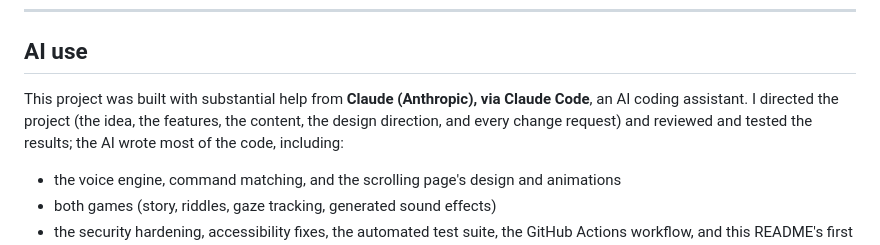
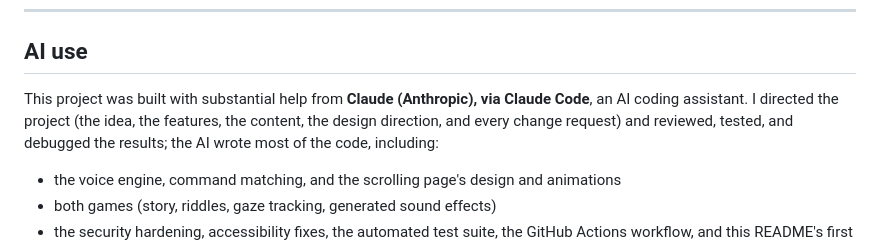
Before and after one commit to anishdeshpande-lab/Capstone-Project, a Markdown page: README.md, the part around the change. GitHub-like rendering.

```diff
--- a/README.md
+++ b/README.md
@@ -107,7 +107,7 @@ The site has no server code, database, logins, or secrets, so the attack surface
 
 ## AI use
 
-This project was built with substantial help from **Claude (Anthropic), via Claude Code**, an AI coding assistant. I directed the project (the idea, the features, the content, the design direction, and every change request) and reviewed and tested the results; the AI wrote most of the code, including:
+This project was built with substantial help from **Claude (Anthropic), via Claude Code**, an AI coding assistant. I directed the project (the idea, the features, the content, the design direction, and every change request) and reviewed, tested, and debugged the results; the AI wrote most of the code, including:
 
 - the voice engine, command matching, and the scrolling page's design and animations
 - both games (story, riddles, gaze tracking, generated sound effects)
```
